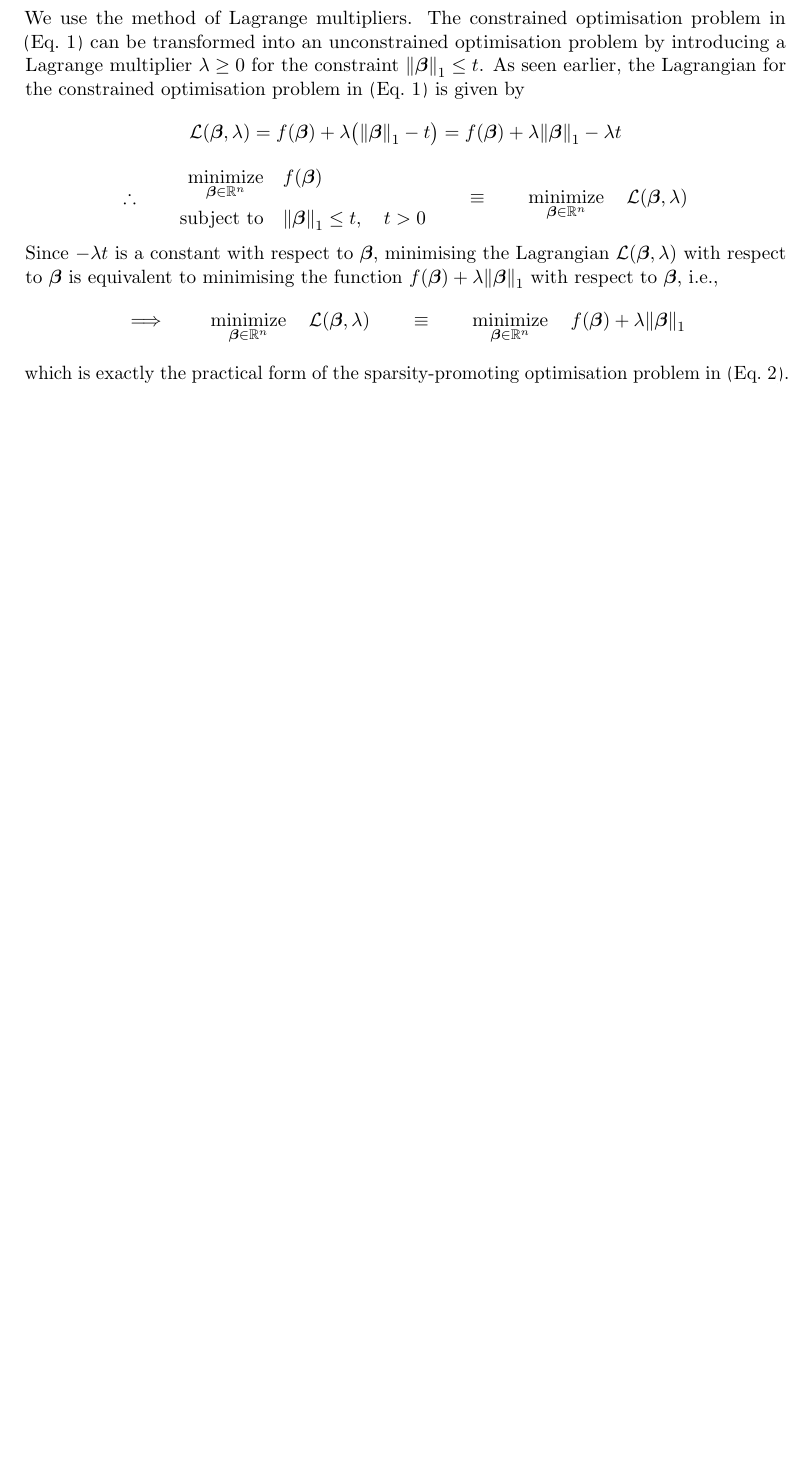
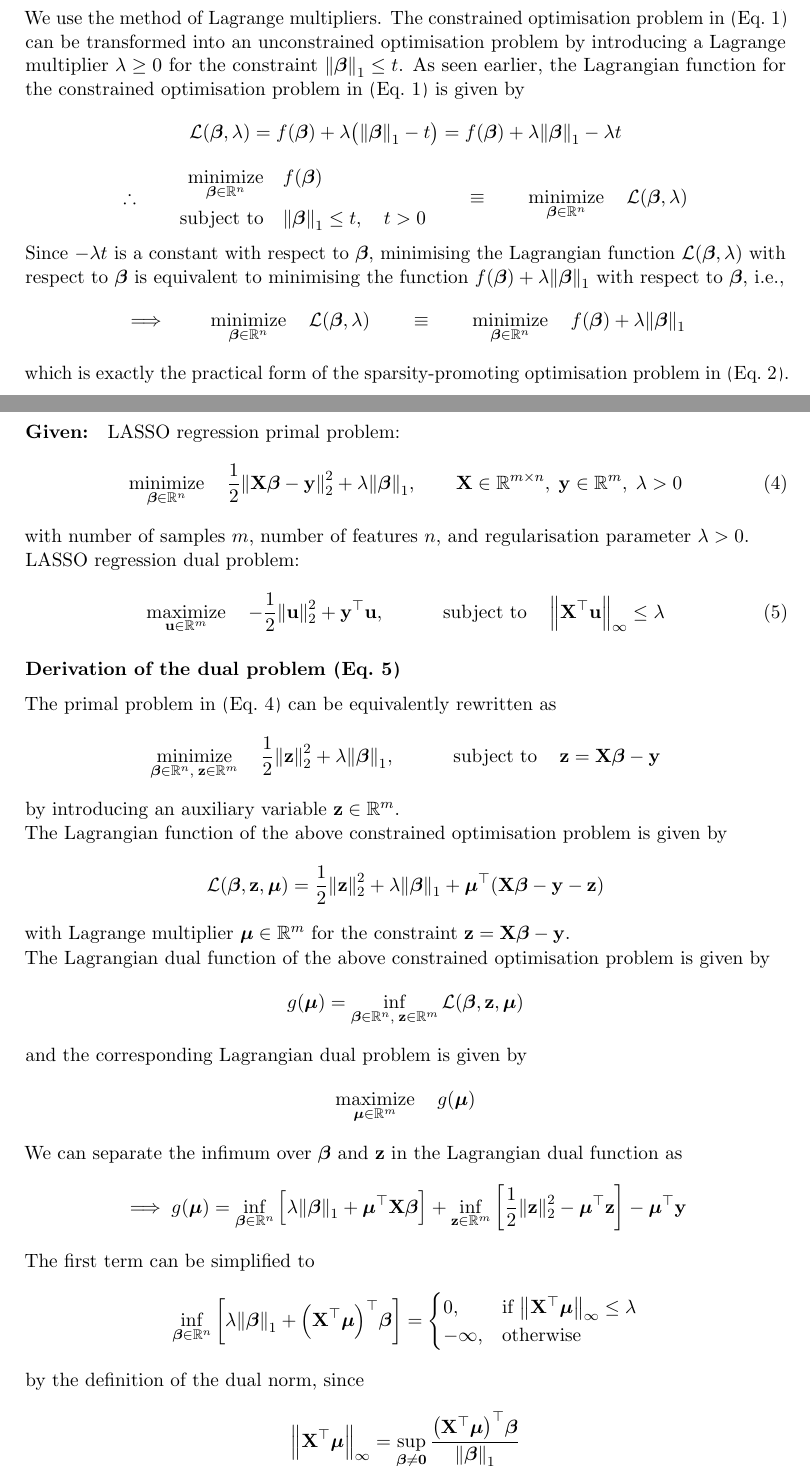
Before and after one commit to AshrithSagar/E0230-CMO-2025, a LaTeX problem sheet (Assignments/Assignment-3/TeX/main.tex, which reads Assignments/Assignment-3/TeX/q1.tex, Assignments/Assignment-3/TeX/q2.tex): part of page 2 of 5 before the commit and two parts of pages 2 and 3 of 6 after it, the two joined at a grey line, cut so that both start at the same text, the shorter picture padded with empty space. Compiled offline with pdfLaTeX.

Commit message:
📝 A3:2

```diff
--- a/Assignments/Assignment-3/TeX/q1.tex
+++ b/Assignments/Assignment-3/TeX/q1.tex
@@ -112,7 +112,7 @@ where
 
 We use the method of Lagrange multipliers.
 The constrained optimisation problem in \peqref{eq:sparsity-promoting-constrained-optimisation} can be transformed into an unconstrained optimisation problem by introducing a Lagrange multiplier \( \lambda \geq 0 \) for the constraint \( \norm{\bfbeta}_1 \leq t \).
-As seen earlier, the Lagrangian for the constrained optimisation problem in \peqref{eq:sparsity-promoting-constrained-optimisation} is given by
+As seen earlier, the Lagrangian function for the constrained optimisation problem in \peqref{eq:sparsity-promoting-constrained-optimisation} is given by
 \begin{equation*}
     \func{\calL}{\bfbeta, \lambda}
     =
@@ -140,7 +140,7 @@ As seen earlier, the Lagrangian for the constrained optimisation problem in \peq
     \quad
     \func{\calL}{\bfbeta, \lambda}
 \end{equation*}
-Since \( - \lambda t \) is a constant with respect to \( \bfbeta \), minimising the Lagrangian \( \func{\calL}{\bfbeta, \lambda} \) with respect to \( \bfbeta \) is equivalent to minimising the function
+Since \( - \lambda t \) is a constant with respect to \( \bfbeta \), minimising the Lagrangian function \( \func{\calL}{\bfbeta, \lambda} \) with respect to \( \bfbeta \) is equivalent to minimising the function
 \(
     \func{f}{\bfbeta}
     + \lambda \norm{\bfbeta}_1
--- a/Assignments/Assignment-3/TeX/q2.tex
+++ b/Assignments/Assignment-3/TeX/q2.tex
@@ -1 +1,107 @@
 \section*{Question 2}
+
+\paragraph{Given:}
+LASSO regression primal problem:
+\begin{equation}\label{eq:lasso-primal}
+    \minimize_{\bfbeta \in \R^n}
+    \quad
+    \half \norm{\bfX \bfbeta - \y}_2^2
+    + \lambda \norm{\bfbeta}_1,
+    \qquad
+    \bfX \in \R^{m \times n},
+    \; \y \in \R^m,
+    \; \lambda > 0
+\end{equation}
+with number of samples \( m \), number of features \( n \), and regularisation parameter \( \lambda > 0 \).
+
+LASSO regression dual problem:
+\begin{equation}\label{eq:lasso-dual}
+    \maximize_{\u \in \R^m}
+    \quad
+    - \half \norm{\u}_2^2
+    + \dotp{\y}{\u},
+    \quad\qquad \subjectto \quad
+    \norm{\dotp{\bfX}{\u}}_\infty \leq \lambda
+\end{equation}
+
+\subsection*{Derivation of the dual problem~\peqref{eq:lasso-dual}}
+
+The primal problem in \peqref{eq:lasso-primal} can be equivalently rewritten as
+\begin{equation*}
+    \minimize_{\bfbeta \in \R^n, \; \z \in \R^m}
+    \quad
+    \half \norm{\z}_2^2
+    + \lambda \norm{\bfbeta}_1,
+    \quad\qquad \subjectto \quad
+    \z = \bfX \bfbeta - \y
+\end{equation*}
+by introducing an auxiliary variable \( \z \in \R^m \).
+
+The Lagrangian function of the above constrained optimisation problem is given by
+\begin{equation*}
+    \func{\calL}{\bfbeta, \z, \bfmu}
+    =
+    \half \norm{\z}_2^2
+    + \lambda \norm{\bfbeta}_1
+    + \dotp{\bfmu}{\pbrac{\bfX \bfbeta - \y - \z}}
+\end{equation*}
+with Lagrange multiplier \( \bfmu \in \R^m \) for the constraint \( \z = \bfX \bfbeta - \y \).
+
+The Lagrangian dual function of the above constrained optimisation problem is given by
+\begin{equation*}
+    \func{g}{\bfmu}
+    =
+    \inf_{\bfbeta \in \R^n, \; \z \in \R^m}
+    \func{\calL}{\bfbeta, \z, \bfmu}
+\end{equation*}
+and the corresponding Lagrangian dual problem is given by
+\begin{equation*}
+    \maximize_{\bfmu \in \R^m}
+    \quad
+    \func{g}{\bfmu}
+\end{equation*}
+
+We can separate the infimum over \( \bfbeta \) and \( \z \) in the Lagrangian dual function as
+\begin{equation*}
+    \implies
+    \func{g}{\bfmu}
+    =
+    \inf_{\bfbeta \in \R^n}
+    \bbrac{
+        \lambda \norm{\bfbeta}_1
+        + \dotp{\bfmu}{\bfX \bfbeta}
+    }
+    +
+    \inf_{\z \in \R^m}
+    \bbrac{
+        \half \norm{\z}_2^2
+        - \dotp{\bfmu}{\z}
+    }
+    - \dotp{\bfmu}{\y}
+\end{equation*}
+
+The first term can be simplified to
+\begin{equation*}
+    \inf_{\bfbeta \in \R^n}
+    \bbrac{
+        \lambda \norm{\bfbeta}_1
+        + \dotp{\pbrac{\dotp{\bfX}{\bfmu}}}{\bfbeta}
+    }
+    =
+    \begin{cases}
+        0,
+        & \text{if }
+        \norm{\dotp{\bfX}{\bfmu}}_\infty \leq \lambda
+        \\
+        -\infty, & \text{otherwise}
+    \end{cases}
+\end{equation*}
+by the definition of the dual norm, since
+\begin{equation*}
+    \norm{\dotp{\bfX}{\bfmu}}_\infty
+    =
+    \sup_{\bfbeta \neq \zero}
+    \frac
+    {\dotp{\pbrac{\dotp{\bfX}{\bfmu}}}{\bfbeta}}
+    {\norm{\bfbeta}_1}
+\end{equation*}
```
Also changed, not shown: Assignments/Assignment-3/TeX/q1.tex (4 more changed lines), Assignments/Assignment-3/TeX/q2.tex (50 more changed lines).
